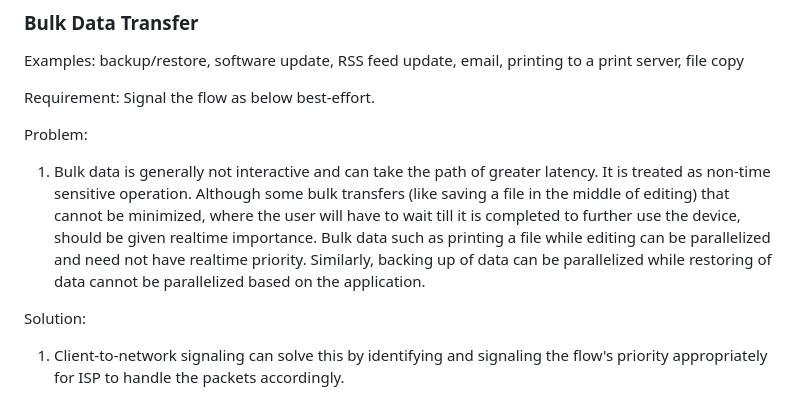
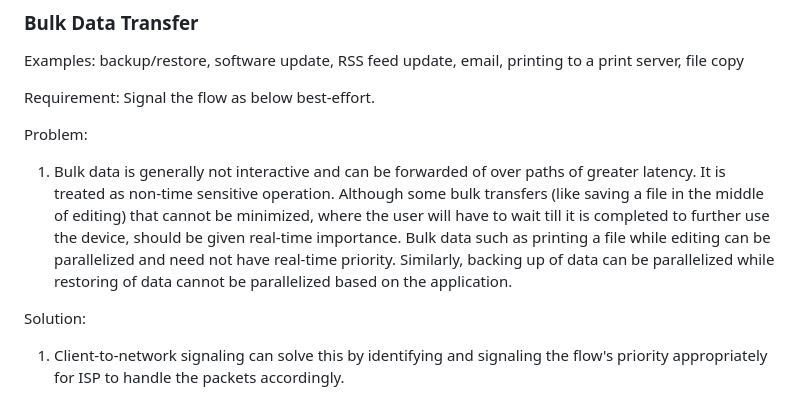
Before and after one commit to danwing/signaling-use-cases, a Markdown page: draft-rwbr-tsvwg-signaling-use-cases.md, the part around the change. Drawn GitHub-style.

```diff
--- a/draft-rwbr-tsvwg-signaling-use-cases.md
+++ b/draft-rwbr-tsvwg-signaling-use-cases.md
@@ -382,7 +382,7 @@ Requirement: Signal the flow as below best-effort.
 
 Problem:
 
-1. Bulk data is generally not interactive and can take the path of greater latency. It is treated as non-time sensitive operation. Although some bulk transfers (like saving a file in the middle of editing) that cannot be minimized, where the user will have to wait till it is completed to further use the device, should be given realtime importance. Bulk data such as printing a file while editing can be parallelized and need not have realtime priority. Similarly, backing up of data can be parallelized while restoring of data cannot be parallelized based on the application.
+1. Bulk data is generally not interactive and can be forwarded of over paths of greater latency. It is treated as non-time sensitive operation. Although some bulk transfers (like saving a file in the middle of editing) that cannot be minimized, where the user will have to wait till it is completed to further use the device, should be given real-time importance. Bulk data such as printing a file while editing can be parallelized and need not have real-time priority. Similarly, backing up of data can be parallelized while restoring of data cannot be parallelized based on the application.
 
 Solution:
 
```
